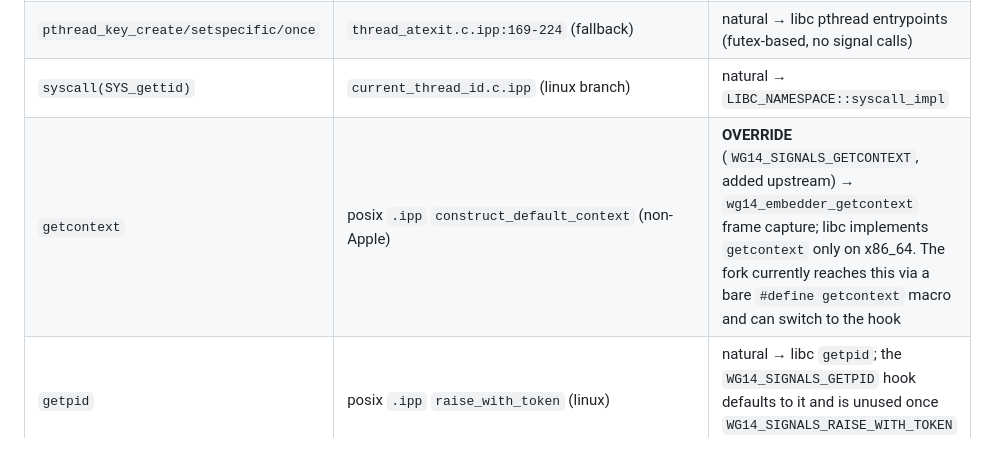
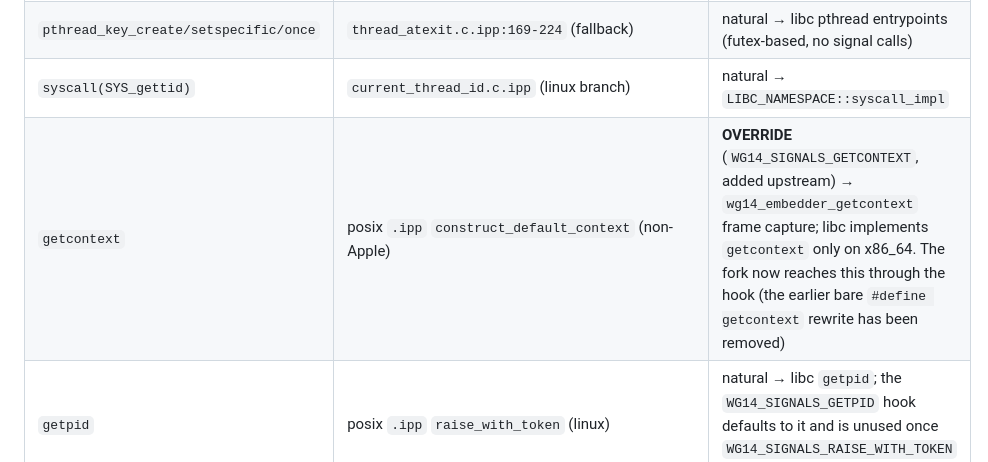
Before and after one commit to ned14/wg14_signals, a Markdown page: plans/llvm-project-fork.md, the part around the change. GitHub-like rendering.

```diff
--- a/plans/llvm-project-fork.md
+++ b/plans/llvm-project-fork.md
@@ -1944,7 +1944,7 @@ missing-submodule guard), the force-included `embedder_shim.{h,cpp}`, the
 | `__cxa_thread_atexit` | `thread_atexit.c.ipp:54-73` | absent in full build → pthread_key fallback used |
 | `pthread_key_create/setspecific/once` | `thread_atexit.c.ipp:169-224` (fallback) | natural → libc pthread entrypoints (futex-based, no signal calls) |
 | `syscall(SYS_gettid)` | `current_thread_id.c.ipp` (linux branch) | natural → `LIBC_NAMESPACE::syscall_impl` |
-| `getcontext` | posix `.ipp` `construct_default_context` (non-Apple) | **OVERRIDE** (`WG14_SIGNALS_GETCONTEXT`, added upstream) → `wg14_embedder_getcontext` frame capture; libc implements `getcontext` only on x86_64. The fork currently reaches this via a bare `#define getcontext` macro and can switch to the hook |
+| `getcontext` | posix `.ipp` `construct_default_context` (non-Apple) | **OVERRIDE** (`WG14_SIGNALS_GETCONTEXT`, added upstream) → `wg14_embedder_getcontext` frame capture; libc implements `getcontext` only on x86_64. The fork now reaches this through the hook (the earlier bare `#define getcontext` rewrite has been removed) |
 | `getpid` | posix `.ipp` `raise_with_token` (linux) | natural → libc `getpid`; the `WG14_SIGNALS_GETPID` hook defaults to it and is unused once `WG14_SIGNALS_RAISE_WITH_TOKEN` is overridden |
 | `mach_thread_self` | `current_thread_id.c.ipp` (apple branch) | natural → mach kernel call |
 | `pthread_getthreadid_np` | `current_thread_id.c.ipp` (freebsd branch) | natural → libc `pthread_getthreadid_np.cpp` |
```
Also changed, not shown: plans/glibc-fork.md (+6 -4 lines).
